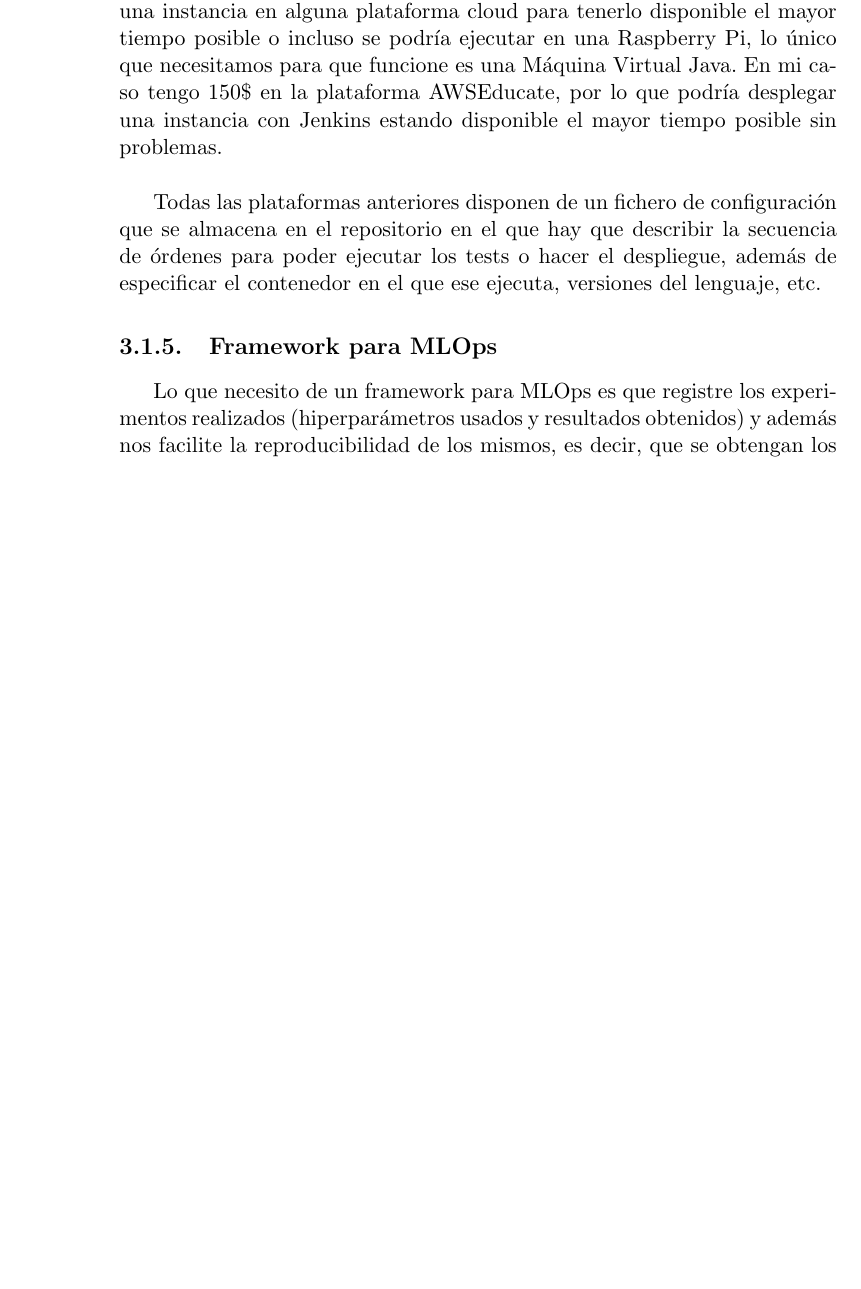
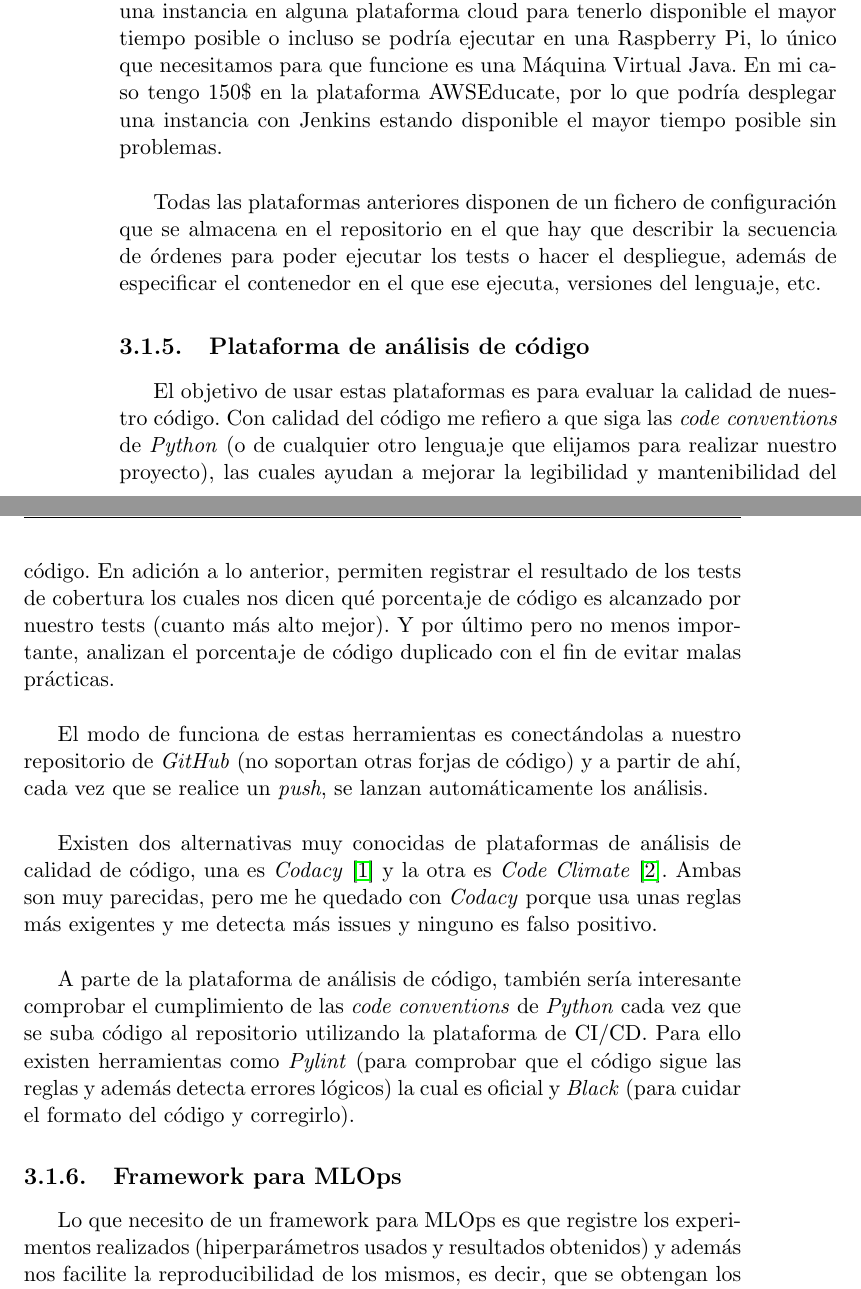
Before and after one commit to ManuelJNunez/TFG, a LaTeX thesis (docs/proyecto.tex, which reads docs/capitulos/03_Estado_del_arte.tex): part of page 24 of 46 before the commit and two parts of pages 24 and 25 of 47 after it, the two joined at a grey line, cut so that both start at the same text, the shorter picture padded with empty space. Compiled offline with pdfLaTeX.

Commit message:
docs: add a subsection about code analisys platforms close #51

```diff
--- a/docs/capitulos/03_Estado_del_arte.tex
+++ b/docs/capitulos/03_Estado_del_arte.tex
@@ -69,6 +69,16 @@ Existen algunas plataformas gratuitas como por ejemplo Shippable, pero es demasi
 Una plataforma a la que seguro le daré uso será Jenkins, tal vez una de las plataformas de CI/CD más populares escrita en Java. Esta plataforma es muy configurable y además dispone de un montón de plugins desarrollados por la comunidad que añaden un montón de utilidades. Para hacerlo funcionar, tenemos que instalarlo en un computador, por lo que sería necesario una instancia en alguna plataforma cloud para tenerlo disponible el mayor tiempo posible o incluso se podría ejecutar en una Raspberry Pi, lo único que necesitamos para que funcione es una Máquina Virtual Java. En mi caso tengo 150\$ en la plataforma AWSEducate, por lo que podría desplegar una instancia con Jenkins estando disponible el mayor tiempo posible sin problemas.\newline
 
 Todas las plataformas anteriores disponen de un fichero de configuración que se almacena en el repositorio en el que hay que describir la secuencia de órdenes para poder ejecutar los tests o hacer el despliegue, además de especificar el contenedor en el que ese ejecuta, versiones del lenguaje, etc.
+
+\subsection{Plataforma de análisis de código}
+
+El objetivo de usar estas plataformas es para evaluar la calidad de nuestro código. Con calidad del código me refiero a que siga las \textit{code conventions} de \textit{Python} (o de cualquier otro lenguaje que elijamos para realizar nuestro proyecto), las cuales ayudan a mejorar la legibilidad y mantenibilidad del código. En adición a lo anterior, permiten registrar el resultado de los tests de cobertura los cuales nos dicen qué porcentaje de código es alcanzado por nuestro tests (cuanto más alto mejor). Y por último pero no menos importante, analizan el porcentaje de código duplicado con el fin de evitar malas prácticas.\newline
+
+El modo de funciona de estas herramientas es conectándolas a nuestro repositorio de \textit{GitHub} (no soportan otras forjas de código) y a partir de ahí, cada vez que se realice un \textit{push}, se lanzan automáticamente los análisis.\newline
+
+Existen dos alternativas muy conocidas de plataformas de análisis de calidad de código, una es \textit{Codacy} \cite{codacy} y la otra es \textit{Code Climate} \cite{codeclimate}. Ambas son muy parecidas, pero me he quedado con \textit{Codacy} porque usa unas reglas más exigentes y me detecta más issues y ninguno es falso positivo.\newline
+
+A parte de la plataforma de análisis de código, también sería interesante comprobar el cumplimiento de las \textit{code conventions} de \textit{Python} cada vez que se suba código al repositorio utilizando la plataforma de CI/CD. Para ello existen herramientas como \textit{Pylint} (para comprobar que el código sigue las reglas y además detecta errores lógicos) la cual es oficial y \textit{Black} (para cuidar el formato del código y corregirlo).
 
 \subsection{Framework para MLOps}
 
```
